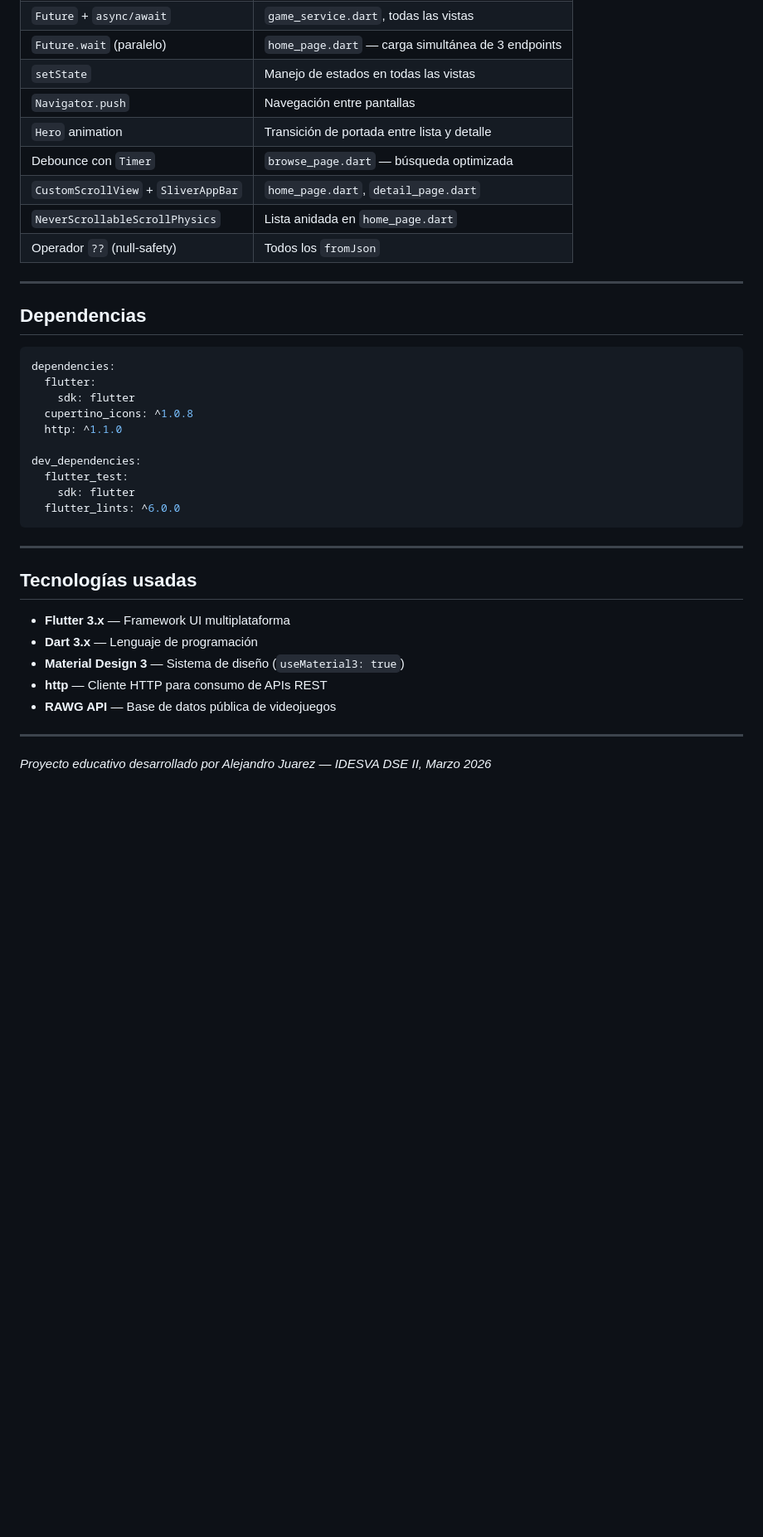
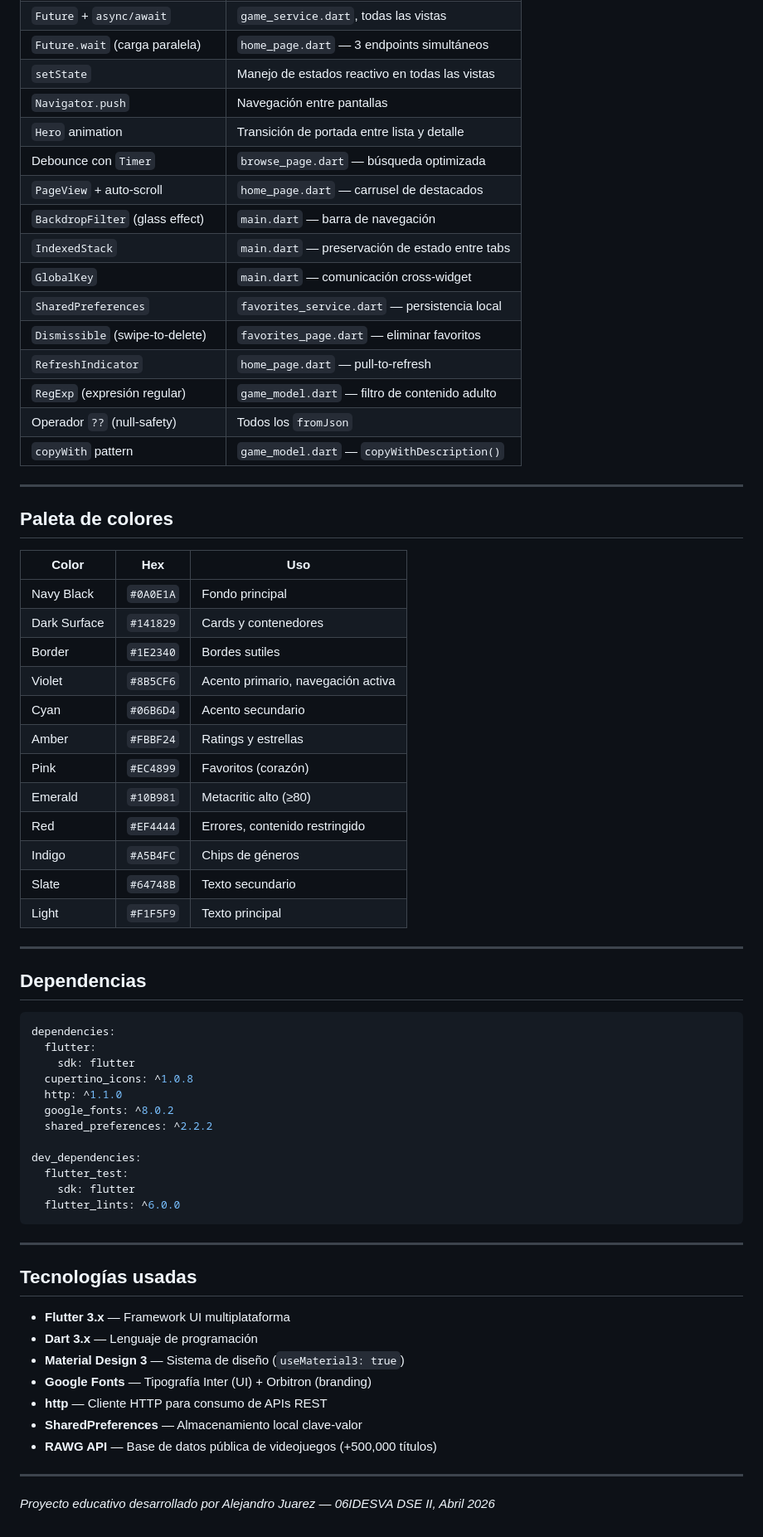
Before and after one commit to JumanGoGo/playrift, a Markdown page: README.md, the part around one of its changes. Shown at 83% size. Drawn GitHub-style; blank space fills up the shorter version.

```diff
--- a/README.md
+++ b/README.md
@@ -187,12 +229,38 @@ Parámetros utilizados:
 | `Future` + `async/await` | `game_service.dart`, todas las vistas |
-| `Future.wait` (paralelo) | `home_page.dart` — carga simultánea de 3 endpoints |
-| `setState` | Manejo de estados en todas las vistas |
+| `Future.wait` (carga paralela) | `home_page.dart` — 3 endpoints simultáneos |
+| `setState` | Manejo de estados reactivo en todas las vistas |
 | `Navigator.push` | Navegación entre pantallas |
 | `Hero` animation | Transición de portada entre lista y detalle |
 | Debounce con `Timer` | `browse_page.dart` — búsqueda optimizada |
-| `CustomScrollView` + `SliverAppBar` | `home_page.dart`, `detail_page.dart` |
-| `NeverScrollableScrollPhysics` | Lista anidada en `home_page.dart` |
+| `PageView` + auto-scroll | `home_page.dart` — carrusel de destacados |
+| `BackdropFilter` (glass effect) | `main.dart` — barra de navegación |
+| `IndexedStack` | `main.dart` — preservación de estado entre tabs |
+| `GlobalKey` | `main.dart` — comunicación cross-widget |
+| `SharedPreferences` | `favorites_service.dart` — persistencia local |
+| `Dismissible` (swipe-to-delete) | `favorites_page.dart` — eliminar favoritos |
+| `RefreshIndicator` | `home_page.dart` — pull-to-refresh |
+| `RegExp` (expresión regular) | `game_model.dart` — filtro de contenido adulto |
 | Operador `??` (null-safety) | Todos los `fromJson` |
+| `copyWith` pattern | `game_model.dart` — `copyWithDescription()` |
+
+---
+
+## Paleta de colores
+
+| Color | Hex | Uso |
+|---|---|---|
+| Navy Black | `#0A0E1A` | Fondo principal |
+| Dark Surface | `#141829` | Cards y contenedores |
+| Border | `#1E2340` | Bordes sutiles |
+| Violet | `#8B5CF6` | Acento primario, navegación activa |
+| Cyan | `#06B6D4` | Acento secundario |
+| Amber | `#FBBF24` | Ratings y estrellas |
+| Pink | `#EC4899` | Favoritos (corazón) |
+| Emerald | `#10B981` | Metacritic alto (≥80) |
+| Red | `#EF4444` | Errores, contenido restringido |
+| Indigo | `#A5B4FC` | Chips de géneros |
+| Slate | `#64748B` | Texto secundario |
+| Light | `#F1F5F9` | Texto principal |
 
 ---
 
@@ -204,6 +272,8 @@ dependencies:
     sdk: flutter
   cupertino_icons: ^1.0.8
   http: ^1.1.0
+  google_fonts: ^8.0.2
+  shared_preferences: ^2.2.2
 
 dev_dependencies:
   flutter_test:
@@ -218,9 +288,11 @@ dev_dependencies:
 - **Flutter 3.x** — Framework UI multiplataforma
 - **Dart 3.x** — Lenguaje de programación
 - **Material Design 3** — Sistema de diseño (`useMaterial3: true`)
+- **Google Fonts** — Tipografía Inter (UI) + Orbitron (branding)
 - **http** — Cliente HTTP para consumo de APIs REST
-- **RAWG API** — Base de datos pública de videojuegos
+- **SharedPreferences** — Almacenamiento local clave-valor
+- **RAWG API** — Base de datos pública de videojuegos (+500,000 títulos)
 
 ---
 
-*Proyecto educativo desarrollado por Alejandro Juarez — IDESVA DSE II, Marzo 2026*
+*Proyecto educativo desarrollado por Alejandro Juarez — 06IDESVA DSE II, Abril 2026*
```
Also changed, not shown: other parts of README.md (+74 -32 lines).
